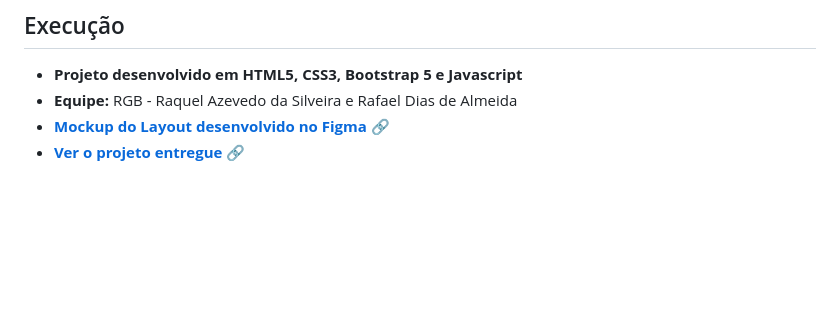
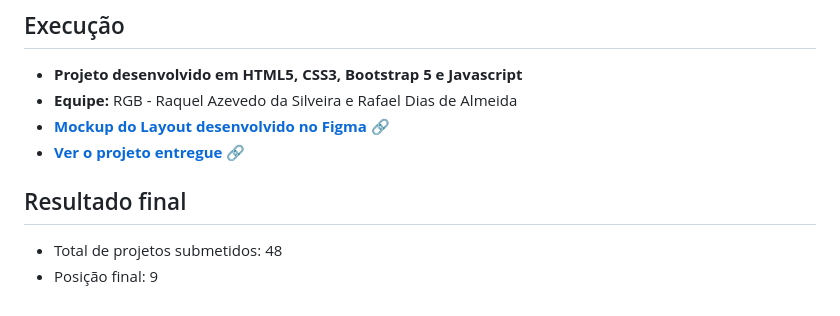
Before and after one commit to rafaeldgeo/Hackthon-Reprograme-se-, a Markdown page: README.md, the part around the change. GitHub-like rendering; blank space fills up the shorter version.

```diff
--- a/README.md
+++ b/README.md
@@ -41,3 +41,8 @@ Desenvolver em dupla um novo site para o Projeto Reprograme-se, usando técnolog
 * **Equipe:** RGB - Raquel Azevedo da Silveira e Rafael Dias de Almeida
 * **[Mockup do Layout desenvolvido no Figma](https://www.figma.com/file/R8hQB55UoeE3Iu1kAjKL3v/reprograme-se?node-id=0%3A1&t=KwV3cIG8ujinCgIU-1)** 	:link:
 * **[Ver o projeto entregue](https://reprogramese.rafaeldalmeida.repl.co/)** :link:
+
+## Resultado final
+
+* Total de projetos submetidos: 48
+* Posição final: 9
```
